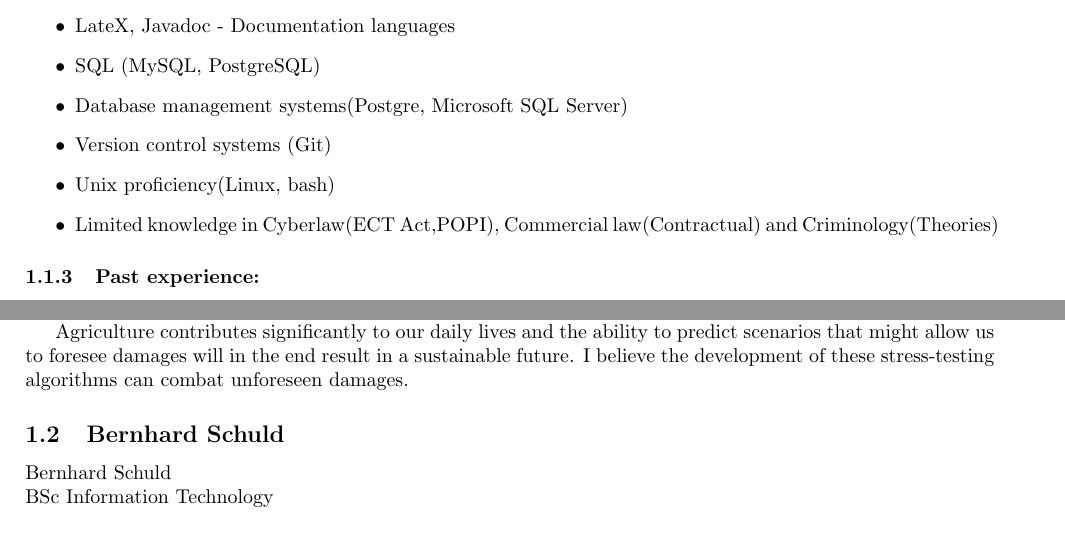
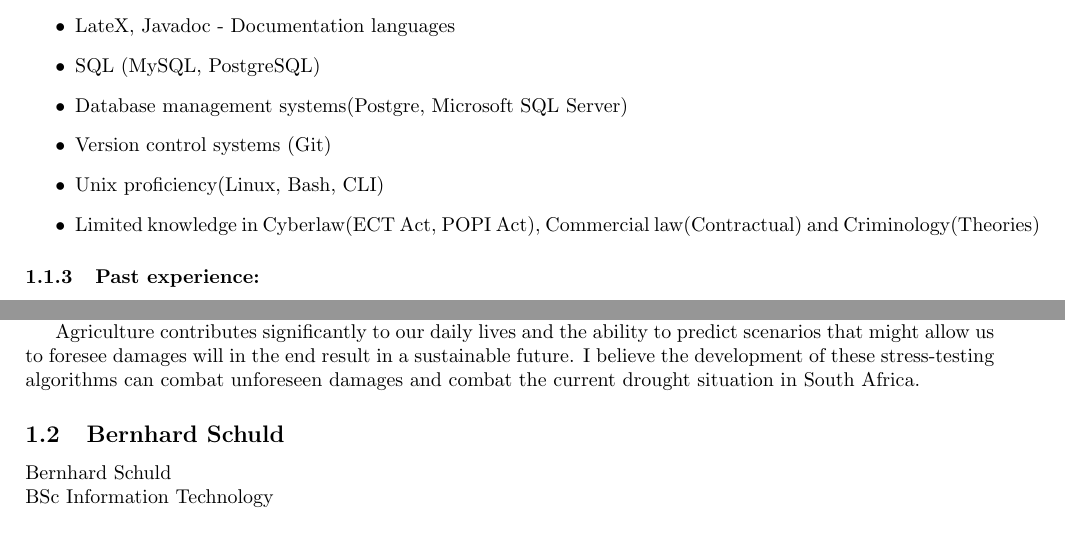
Before and after one commit to quintonweenink/ValknutSolutions, a LaTeX document (Documentation/Tenders.tex): two parts of pages 3 and 4 of 9, joined at a grey line, cut so that both start at the same text. Compiled offline with pdfLaTeX.

Commit message:
Added to Personal information. Done.

```diff
--- a/Documentation/Tenders.tex
+++ b/Documentation/Tenders.tex
@@ -96,8 +96,8 @@
 		\item SQL (MySQL, PostgreSQL)
 		\item Database management systems(Postgre, Microsoft SQL Server)
 		\item Version control systems (Git)
-		\item Unix proficiency(Linux, bash)
-		\item Limited knowledge in Cyberlaw(ECT Act,POPI), Commercial law(Contractual) and Criminology(Theories)
+		\item Unix proficiency(Linux, Bash, CLI)
+		\item Limited knowledge in Cyberlaw(ECT Act, POPI Act), Commercial law(Contractual) and Criminology(Theories)
 
 	\end{itemize}
 	\subsubsection{Past experience:}
@@ -118,7 +118,7 @@
 
 	Crop:
 
-	Agriculture contributes significantly to our daily lives and the ability to predict scenarios that might allow us to foresee damages will in the end result in a sustainable future. I believe the development of these stress-testing algorithms can combat unforeseen damages.
+	Agriculture contributes significantly to our daily lives and the ability to predict scenarios that might allow us to foresee damages will in the end result in a sustainable future. I believe the development of these stress-testing algorithms can combat unforeseen damages and combat the current drought situation in South Africa.
 
 
 
```
